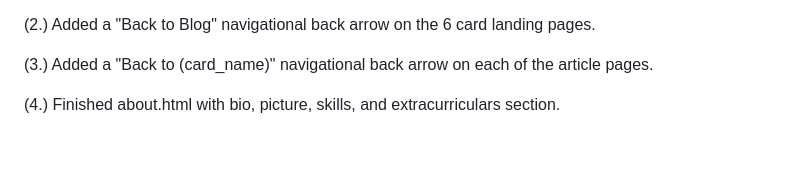
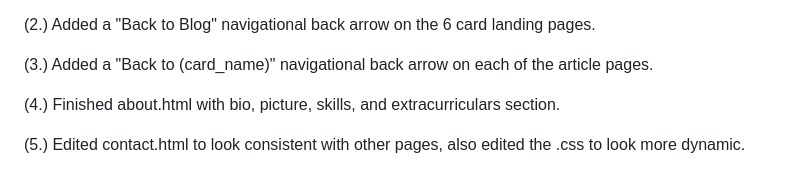
Before and after one commit to CdrThresh/PWX, a Markdown page: README.md, the part around the change. GitHub-like rendering; blank space fills up the shorter version.

```diff
--- a/README.md
+++ b/README.md
@@ -80,3 +80,5 @@
 (3.) Added a "Back to (card_name)" navigational back arrow on each of the article pages.
 
 (4.) Finished about.html with bio, picture, skills, and extracurriculars section.
+
+(5.) Edited contact.html to look consistent with other pages, also edited the .css to look more dynamic.
```
